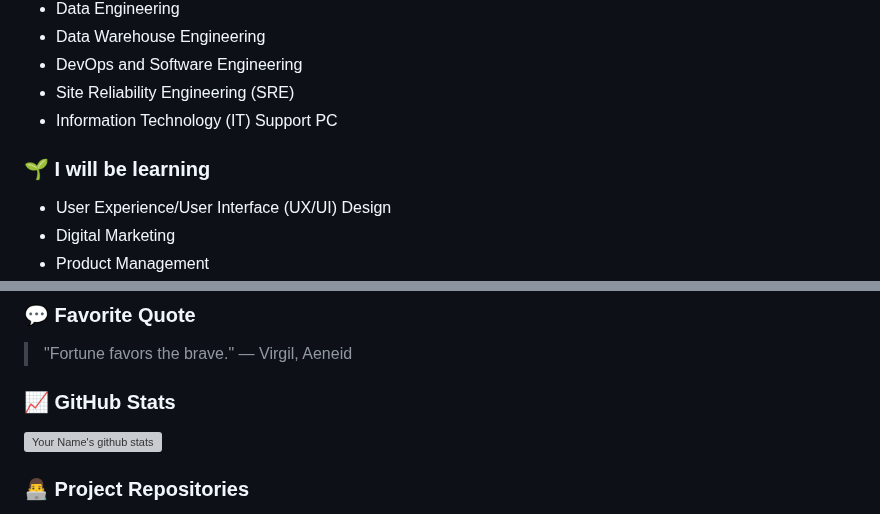
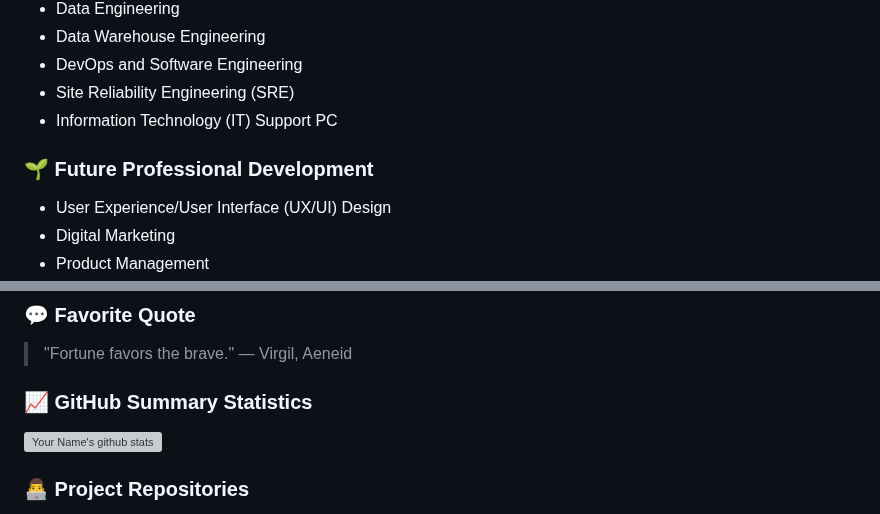
Before and after one commit to JaspreetKhela/JaspreetKhela, a Markdown page: README.md, 2 parts joined by grey strips. GitHub-like rendering; grey boxes are pictures that could not be loaded.

```diff
--- a/README.md
+++ b/README.md
@@ -110,7 +122,8 @@ Understanding network security, ethical hacking, and threat analysis are foundat
 - Site Reliability Engineering (SRE)
 - Information Technology (IT) Support PC
 
-### 🌱 I will be learning
+<a name="future-professional-development"></a>
+### 🌱 Future Professional Development
 - User Experience/User Interface (UX/UI) Design
 - Digital Marketing
 - Product Management
@@ -147,6 +163,7 @@ I thoroughly enjoy watching period dramas on Netflix!
 ### 💬 Favorite Quote
 > "Fortune favors the brave." — Virgil, Aeneid
 
-### 📈 GitHub Stats
+<a name="github-summary-statistics"></a>
+### 📈 GitHub Summary Statistics
 ![Your Name's github stats](https://github-readme-stats.vercel.app/api?username=yourusername&show_icons=true&theme=tokyonight)
 
```
Also changed, not shown: other parts of README.md (+28 -6 lines).
